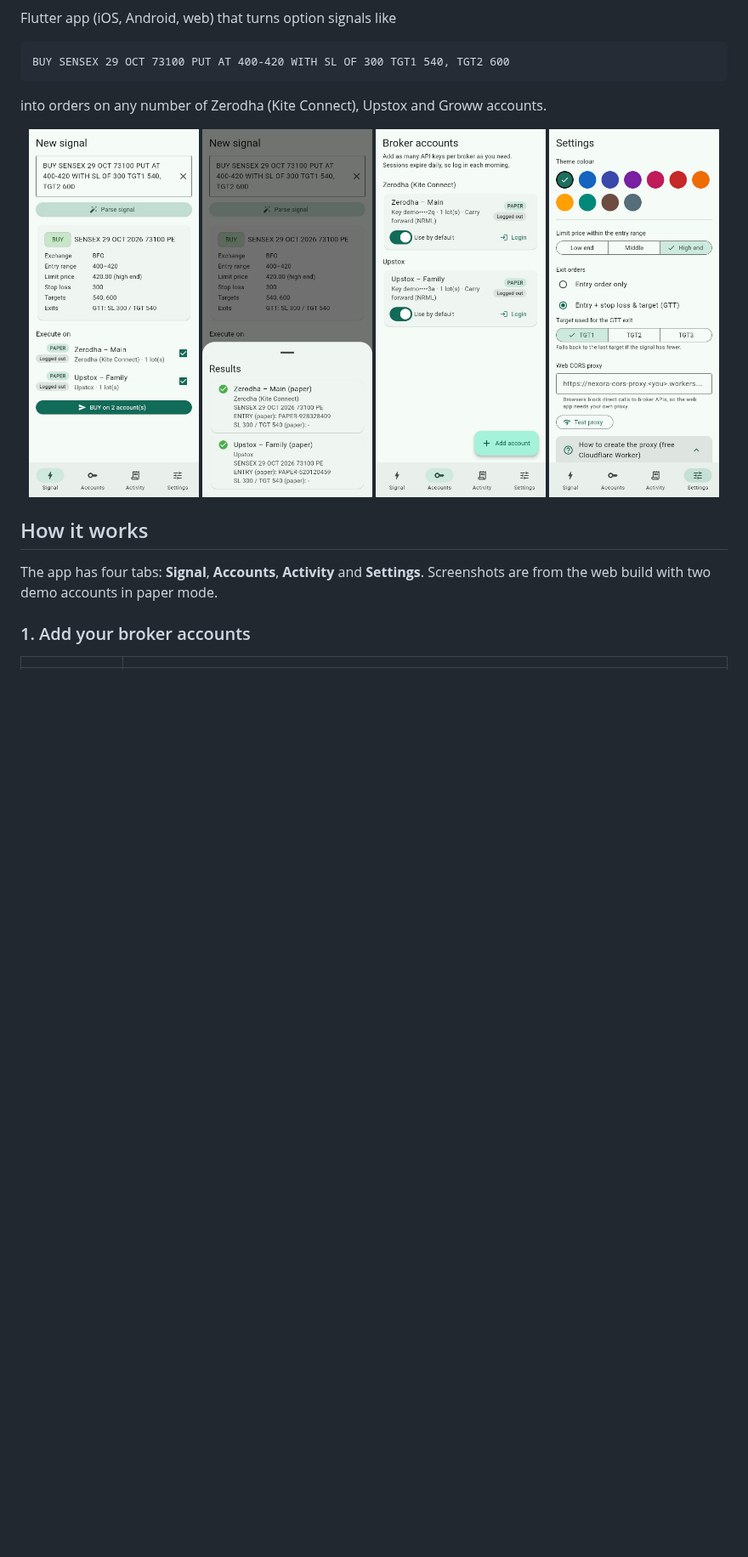
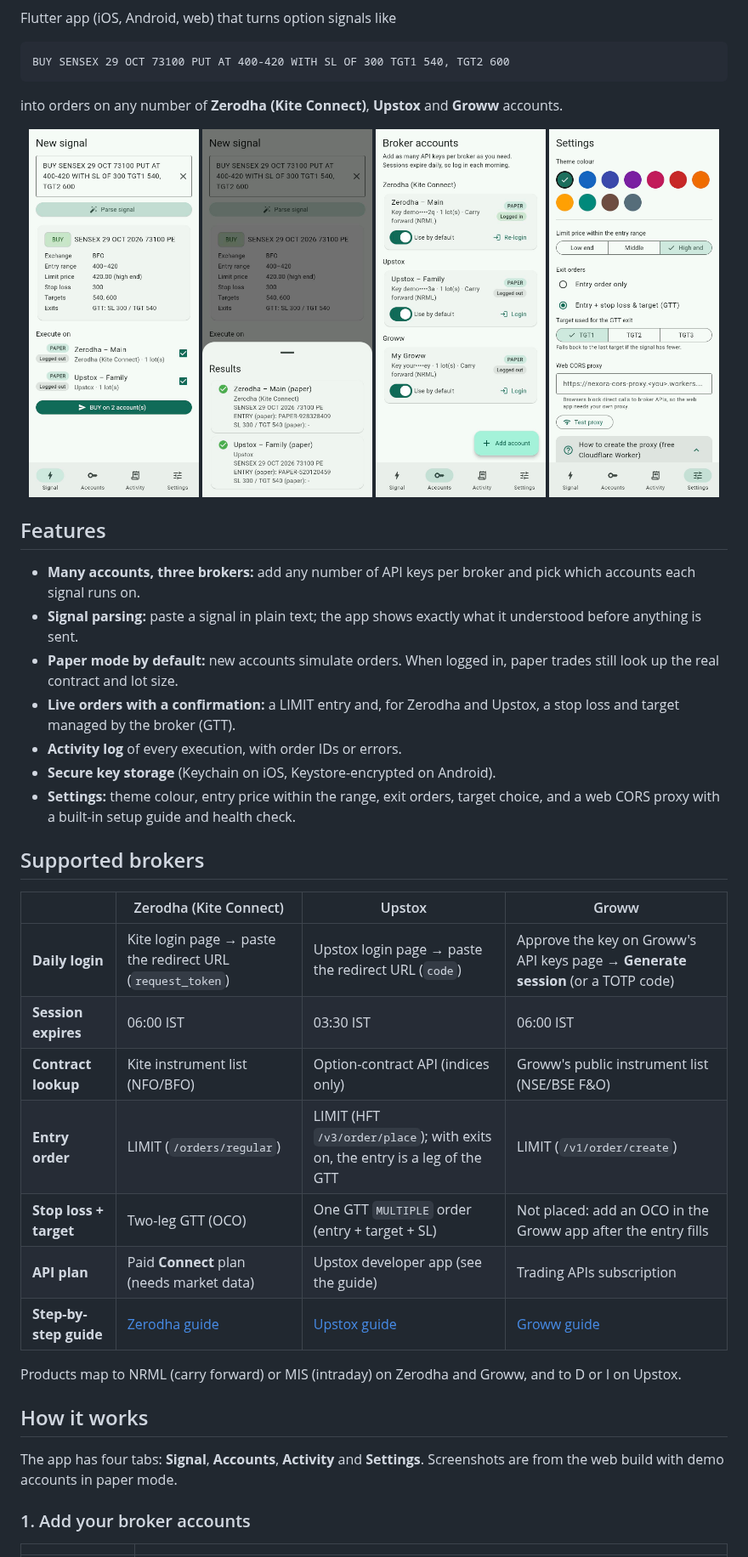
Before and after one commit to palepujanakiram/nexora-app, a Markdown page: README.md, the part around one of its changes. Shown at 85% size. Drawn GitHub-style; pictures changed too: docs/screenshots/accounts.jpg; blank space fills up the shorter version.

````diff
--- a/README.md
+++ b/README.md
@@ -6,7 +8,7 @@ Flutter app (iOS, Android, web) that turns option signals like
 BUY SENSEX 29 OCT 73100 PUT AT 400-420 WITH SL OF 300 TGT1 540, TGT2 600
 ```
 
-into orders on any number of Zerodha (Kite Connect), Upstox and Groww accounts.
+into orders on any number of **Zerodha (Kite Connect)**, **Upstox** and **Groww** accounts.
 
 <p align="center">
   <img src="docs/screenshots/signal.jpg" width="200" alt="Signal screen">
@@ -15,9 +17,33 @@ into orders on any number of Zerodha (Kite Connect), Upstox and Groww accounts.
   <img src="docs/screenshots/settings.jpg" width="200" alt="Settings screen">
 </p>
 
+## Features
+
+- **Many accounts, three brokers:** add any number of API keys per broker and pick which accounts each signal runs on.
+- **Signal parsing:** paste a signal in plain text; the app shows exactly what it understood before anything is sent.
+- **Paper mode by default:** new accounts simulate orders. When logged in, paper trades still look up the real contract and lot size.
+- **Live orders with a confirmation:** a LIMIT entry and, for Zerodha and Upstox, a stop loss and target managed by the broker (GTT).
+- **Activity log** of every execution, with order IDs or errors.
+- **Secure key storage** (Keychain on iOS, Keystore-encrypted on Android).
+- **Settings:** theme colour, entry price within the range, exit orders, target choice, and a web CORS proxy with a built-in setup guide and health check.
+
+## Supported brokers
+
+| | Zerodha (Kite Connect) | Upstox | Groww |
+|---|---|---|---|
+| **Daily login** | Kite login page → paste the redirect URL (`request_token`) | Upstox login page → paste the redirect URL (`code`) | Approve the key on Groww's API keys page → **Generate session** (or a TOTP code) |
+| **Session expires** | 06:00 IST | 03:30 IST | 06:00 IST |
+| **Contract lookup** | Kite instrument list (NFO/BFO) | Option-contract API (indices only) | Groww's public instrument list (NSE/BSE F&O) |
+| **Entry order** | LIMIT (`/orders/regular`) | LIMIT (HFT `/v3/order/place`); with exits on, the entry is a leg of the GTT | LIMIT (`/v1/order/create`) |
+| **Stop loss + target** | Two-leg GTT (OCO) | One GTT `MULTIPLE` order (entry + target + SL) | Not placed: add an OCO in the Groww app after the entry fills |
+| **API plan** | Paid **Connect** plan (needs market data) | Upstox developer app (see the guide) | Trading APIs subscription |
+| **Step-by-step guide** | [Zerodha guide](docs/zerodha-guide.md) | [Upstox guide](docs/upstox-guide.md) | [Groww guide](docs/groww-guide.md) |
+
+Products map to NRML (carry forward) or MIS (intraday) on Zerodha and Groww, and to D or I on Upstox.
+
 ## How it works
 
-The app has four tabs: **Signal**, **Accounts**, **Activity** and **Settings**. Screenshots are from the web build with two demo accounts in paper mode.
+The app has four tabs: **Signal**, **Accounts**, **Activity** and **Settings**. Screenshots are from the web build with demo accounts in paper mode.
 
 ### 1. Add your broker accounts
 
````
Also changed, not shown: other parts of README.md (+99 -53 lines), docs/screenshots/add-account.jpg.
